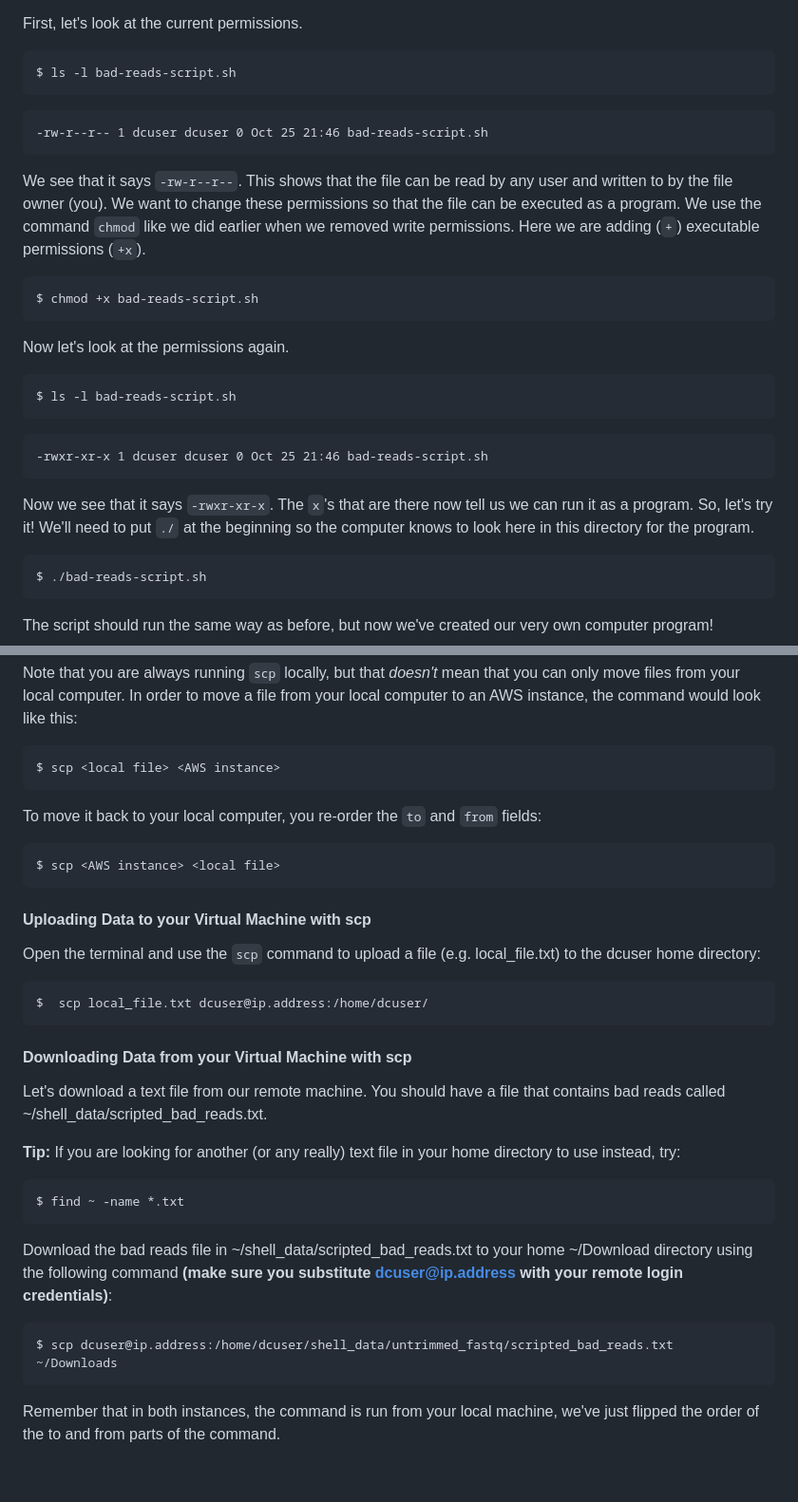
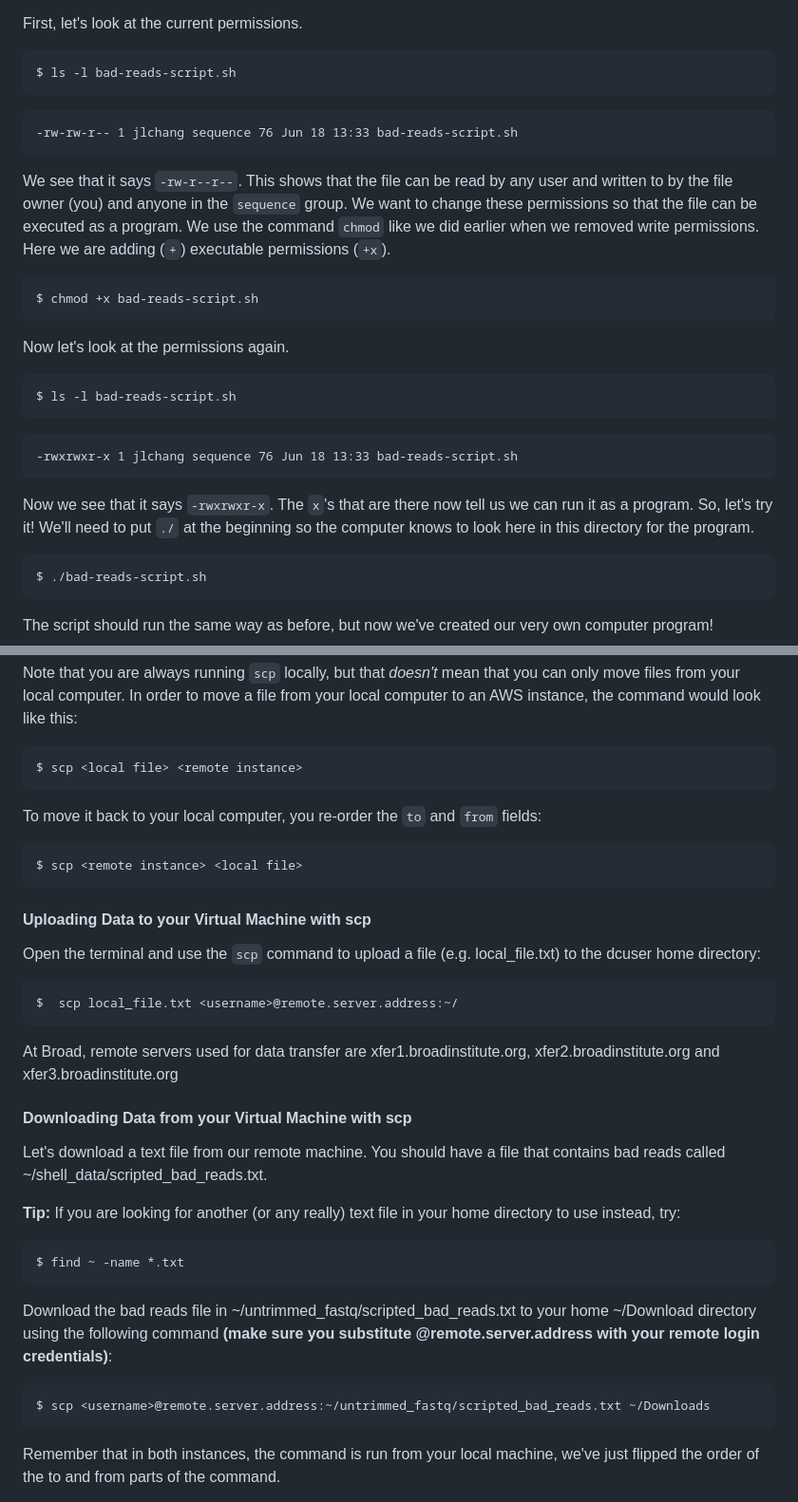
Before and after one commit to jlchang/2024-06-21-unix-shell-lesson, a Markdown page: episodes/05-writing-scripts.md, 2 parts joined by grey strips. Shown at 95% size. GitHub-like rendering; blank space fills up the shorter version.

Commit message:
Broadify Ep5 content

````diff
--- a/episodes/05-writing-scripts.md
+++ b/episodes/05-writing-scripts.md
@@ -208,10 +208,10 @@ $ ls -l bad-reads-script.sh
 ```
 
 ```output
--rw-r--r-- 1 dcuser dcuser 0 Oct 25 21:46 bad-reads-script.sh
+-rw-rw-r-- 1 jlchang sequence 76 Jun 18 13:33 bad-reads-script.sh
 ```
 
-We see that it says `-rw-r--r--`. This shows that the file can be read by any user and written to by the file owner (you). We want to change these permissions so that the file can be executed as a program. We use the command `chmod` like we did earlier when we removed write permissions. Here we are adding (`+`) executable permissions (`+x`).
+We see that it says `-rw-r--r--`. This shows that the file can be read by any user and written to by the file owner (you) and anyone in the `sequence` group. We want to change these permissions so that the file can be executed as a program. We use the command `chmod` like we did earlier when we removed write permissions. Here we are adding (`+`) executable permissions (`+x`).
 
 ```bash
 $ chmod +x bad-reads-script.sh
@@ -224,10 +224,10 @@ $ ls -l bad-reads-script.sh
 ```
 
 ```output
--rwxr-xr-x 1 dcuser dcuser 0 Oct 25 21:46 bad-reads-script.sh
+-rwxrwxr-x 1 jlchang sequence 76 Jun 18 13:33 bad-reads-script.sh
 ```
 
-Now we see that it says `-rwxr-xr-x`. The `x`'s that are there now tell us we can run it as a program. So, let's try it! We'll need to put `./` at the beginning so the computer knows to look here in this directory for the program.
+Now we see that it says `-rwxrwxr-x`. The `x`'s that are there now tell us we can run it as a program. So, let's try it! We'll need to put `./` at the beginning so the computer knows to look here in this directory for the program.
 
 ```bash
 $ ./bad-reads-script.sh
@@ -349,13 +349,13 @@ Note that you are always running `scp` locally, but that *doesn't* mean that
 you can only move files from your local computer. In order to move a file from your local computer to an AWS instance, the command would look like this:
 
 ```bash
-$ scp <local file> <AWS instance>
+$ scp <local file> <remote instance>
 ```
 
 To move it back to your local computer, you re-order the `to` and `from` fields:
 
 ```bash
-$ scp <AWS instance> <local file>
+$ scp <remote instance> <local file>
 ```
 
 #### Uploading Data to your Virtual Machine with scp
@@ -363,8 +363,9 @@ $ scp <AWS instance> <local file>
 Open the terminal and use the `scp` command to upload a file (e.g. local\_file.txt) to the dcuser home directory:
 
 ```bash
-$  scp local_file.txt dcuser@ip.address:/home/dcuser/
+$  scp local_file.txt <username>@remote.server.address:~/
 ```
+At Broad, remote servers used for data transfer are xfer1.broadinstitute.org, xfer2.broadinstitute.org and xfer3.broadinstitute.org
 
 #### Downloading Data from your Virtual Machine with scp
 
@@ -376,10 +377,10 @@ Let's download a text file from our remote machine. You should have a file that
 $ find ~ -name *.txt
 ```
 
-Download the bad reads file in ~/shell\_data/scripted\_bad\_reads.txt to your home ~/Download directory using the following command **(make sure you substitute [dcuser@ip.address](mailto:dcuser@ip.address) with your remote login credentials)**:
+Download the bad reads file in ~/untrimmed\_fastq/scripted\_bad\_reads.txt to your home ~/Download directory using the following command **(make sure you substitute <username>@remote.server.address with your remote login credentials)**:
 
 ```bash
-$ scp dcuser@ip.address:/home/dcuser/shell_data/untrimmed_fastq/scripted_bad_reads.txt ~/Downloads
+$ scp <username>@remote.server.address:~/untrimmed_fastq/scripted_bad_reads.txt ~/Downloads
 ```
 
 Remember that in both instances, the command is run from your local machine, we've just flipped the order of the to and from parts of the command.
````
Also changed, not shown: other parts of episodes/05-writing-scripts.md (+11 -11 lines).
